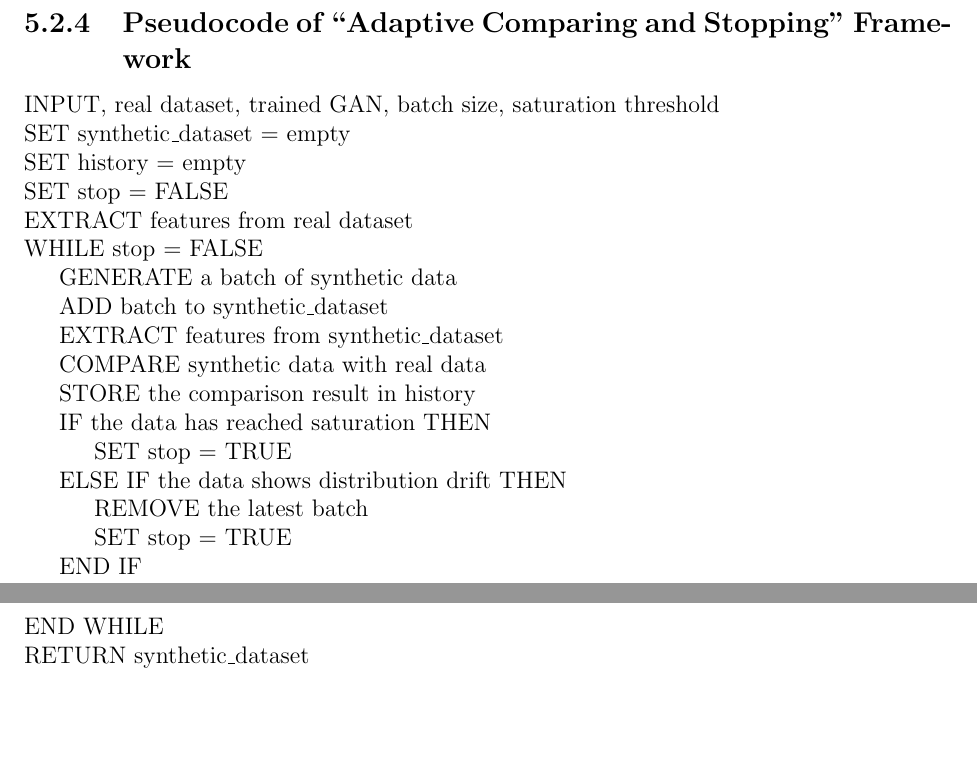
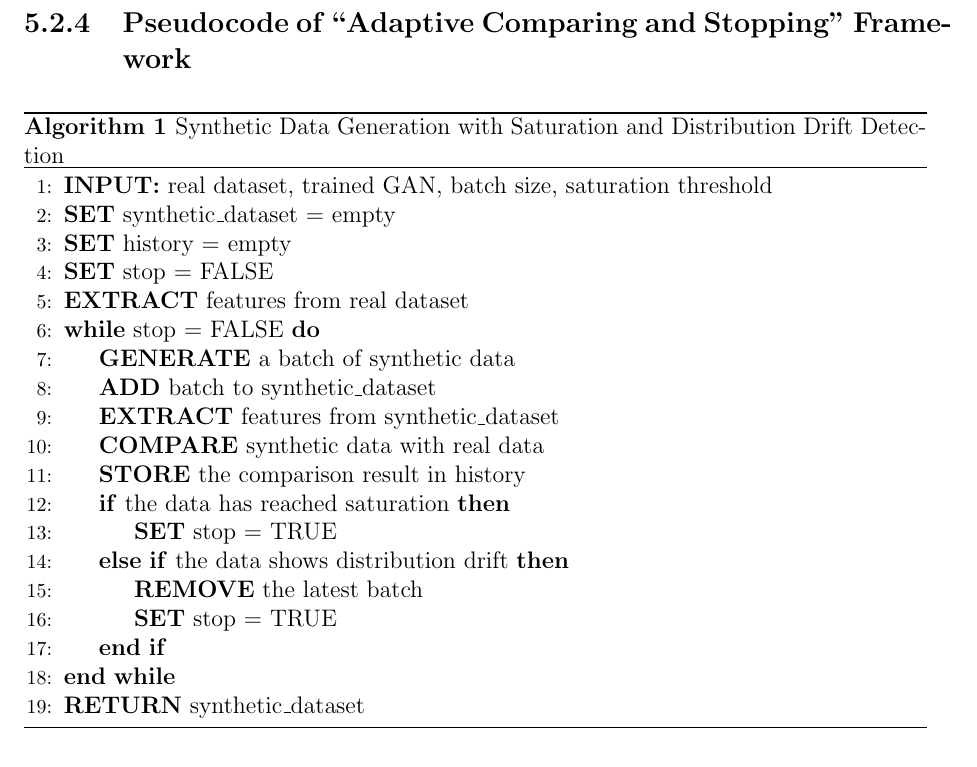
Before and after one commit to JunnnnSpammm/CPT6123-Research-Method-in-Computer-Science, a LaTeX thesis (Assignment 2/Report.tex): two parts of pages 14 and 15 of 22 before the commit and part of page 15 of 23 after it, the two joined at a grey line, cut so that both start at the same text. Compiled offline with pdfLaTeX.

Commit message:
Refactor pseudocode into algorithm environment

```diff
--- a/Assignment 2/Report.tex
+++ b/Assignment 2/Report.tex
@@ -354,23 +355,34 @@ Similarly, the proposed framework also includes a second stopping mechanism to d
 \subsection{Pseudocode of “Adaptive Comparing and Stopping” Framework}
-INPUT, real dataset, trained GAN, batch size, saturation threshold \\
-SET synthetic\_dataset = empty \\
-SET history = empty \\
-SET stop = FALSE \\
-EXTRACT features from real dataset \\
-WHILE stop = FALSE \\
-\indent GENERATE a batch of synthetic data \\
-\indent ADD batch to synthetic\_dataset \\
-\indent EXTRACT features from synthetic\_dataset \\
-\indent COMPARE synthetic data with real data \\
-\indent STORE the comparison result in history \\
-\indent IF the data has reached saturation THEN \\
-\indent \indent SET stop = TRUE \\
-\indent ELSE IF the data shows distribution drift THEN \\
-\indent \indent REMOVE the latest batch \\
-\indent \indent SET stop = TRUE \\
-\indent END IF \\
-END WHILE \\
-RETURN synthetic\_dataset \\
+\begin{algorithm}
+\caption{Synthetic Data Generation with Saturation and Distribution Drift Detection}
+\begin{algorithmic}[1]
+
+\State \textbf{INPUT:} real dataset, trained GAN, batch size, saturation threshold
+\State \textbf{SET} synthetic\_dataset = empty
+\State \textbf{SET} history = empty
+\State \textbf{SET} stop = FALSE
+\State \textbf{EXTRACT} features from real dataset
+
+\While{stop = FALSE}
+    \State \textbf{GENERATE} a batch of synthetic data
+    \State \textbf{ADD} batch to synthetic\_dataset
+    \State \textbf{EXTRACT} features from synthetic\_dataset
+    \State \textbf{COMPARE} synthetic data with real data
+    \State \textbf{STORE} the comparison result in history
+
+    \If{the data has reached saturation}
+        \State \textbf{SET} stop = TRUE
+    \ElsIf{the data shows distribution drift}
+        \State \textbf{REMOVE} the latest batch
+        \State \textbf{SET} stop = TRUE
+    \EndIf
+
+\EndWhile
+
+\State \textbf{RETURN} synthetic\_dataset
+
+\end{algorithmic}
+\end{algorithm}
 
 \subsection{Justification for the Proposed Approach}
 Unlike conventional augmentation methods that rely on fixed rules or fixed sample limits, our proposed ``Adaptive Comparing and Stopping'' framework uses a feedback-based stopping mechanism that monitors generated data directly to decide when to stop. As mentioned, previous work showed performance degraded after 420 synthetic samples \parencite{zhu2025novel}, proving that more data isn't always better. This framework tests whether the optimal stopping point can be detected automatically from data behavior.
```
Also changed, not shown: Assignment 2/Report.tex (1 more changed lines).
